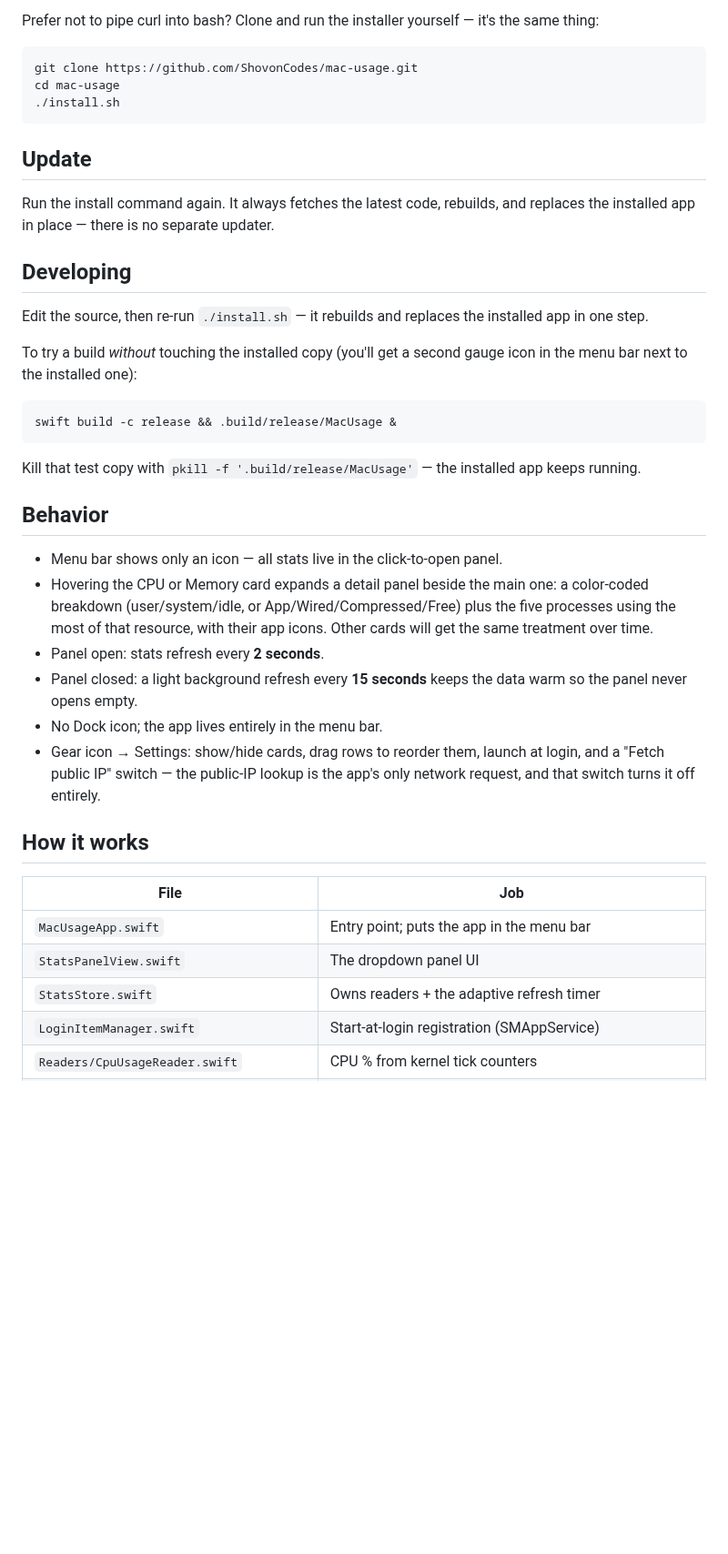
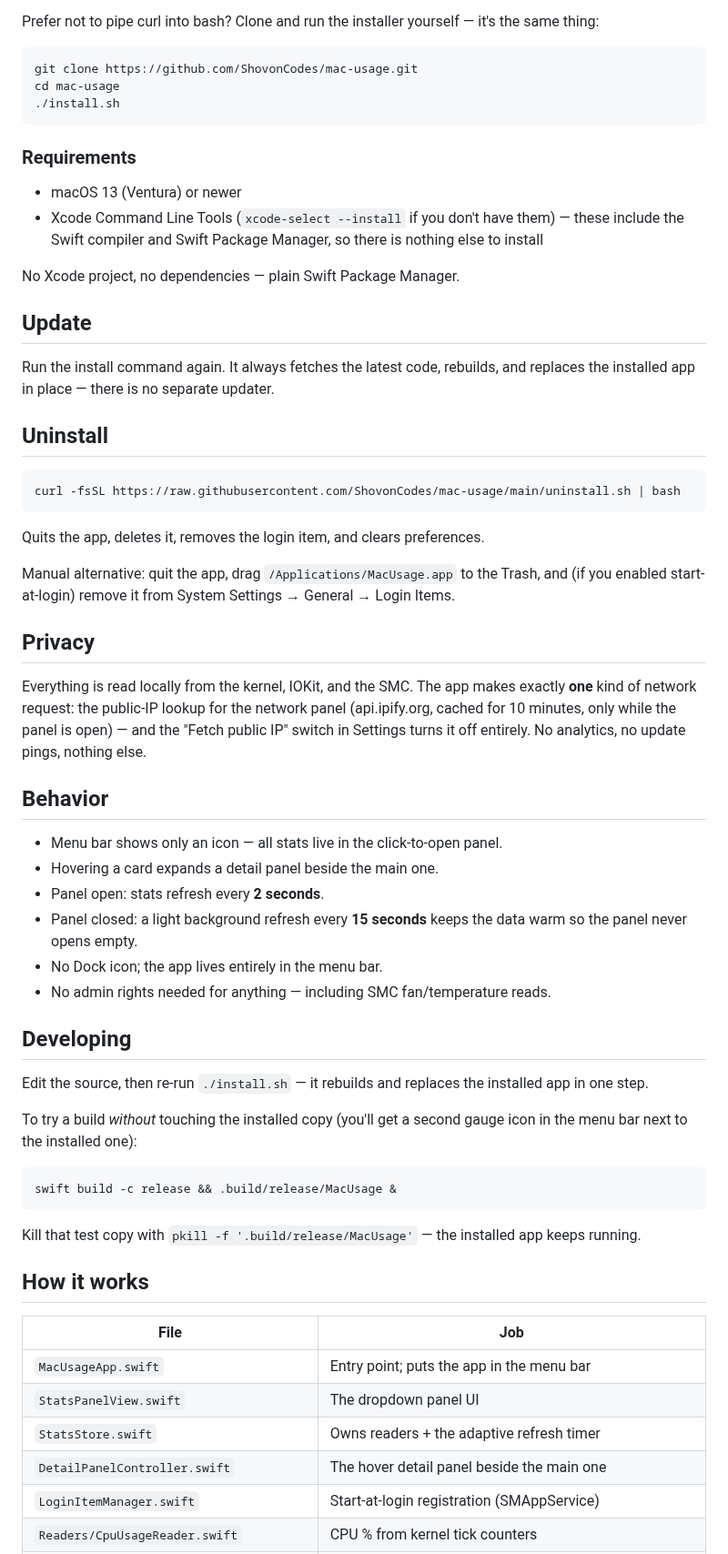
Before and after one commit to ShovonCodes/mac-usage, a Markdown page: README.md, the part around one of its changes. Shown at 91% size. Rendered like a GitHub page; blank space fills up the shorter version.

````diff
--- a/README.md
+++ b/README.md
@@ -42,10 +100,50 @@ cd mac-usage
 ./install.sh
 ```
 
+### Requirements
+
+- macOS 13 (Ventura) or newer
+- Xcode Command Line Tools (`xcode-select --install` if you don't have
+  them) — these include the Swift compiler and Swift Package Manager, so
+  there is nothing else to install
+
+No Xcode project, no dependencies — plain Swift Package Manager.
+
 ## Update
 
 Run the install command again. It always fetches the latest code, rebuilds,
 and replaces the installed app in place — there is no separate updater.
+
+## Uninstall
+
+```bash
+curl -fsSL https://raw.githubusercontent.com/ShovonCodes/mac-usage/main/uninstall.sh | bash
+```
+
+Quits the app, deletes it, removes the login item, and clears preferences.
+
+Manual alternative: quit the app, drag `/Applications/MacUsage.app` to the
+Trash, and (if you enabled start-at-login) remove it from
+System Settings → General → Login Items.
+
+## Privacy
+
+Everything is read locally from the kernel, IOKit, and the SMC. The app
+makes exactly **one** kind of network request: the public-IP lookup for
+the network panel (api.ipify.org, cached for 10 minutes, only while the
+panel is open) — and the "Fetch public IP" switch in Settings turns it
+off entirely. No analytics, no update pings, nothing else.
+
+## Behavior
+
+- Menu bar shows only an icon — all stats live in the click-to-open panel.
+- Hovering a card expands a detail panel beside the main one.
+- Panel open: stats refresh every **2 seconds**.
+- Panel closed: a light background refresh every **15 seconds** keeps the
+  data warm so the panel never opens empty.
+- No Dock icon; the app lives entirely in the menu bar.
+- No admin rights needed for anything — including SMC fan/temperature
+  reads.
 
 ## Developing
 
@@ -62,23 +160,6 @@ swift build -c release && .build/release/MacUsage &
 Kill that test copy with `pkill -f '.build/release/MacUsage'` — the
 installed app keeps running.
 
-## Behavior
-
-- Menu bar shows only an icon — all stats live in the click-to-open panel.
-- Hovering the CPU or Memory card expands a detail panel beside the main
-  one: a color-coded breakdown (user/system/idle, or
-  App/Wired/Compressed/Free) plus the five processes using the most of
-  that resource, with their app icons. Other cards will get the same
-  treatment over time.
-- Panel open: stats refresh every **2 seconds**.
-- Panel closed: a light background refresh every **15 seconds** keeps the
-  data warm so the panel never opens empty.
-- No Dock icon; the app lives entirely in the menu bar.
-- Gear icon → Settings: show/hide cards, drag rows to reorder them,
-  launch at login, and a "Fetch public IP" switch — the public-IP
-  lookup is the app's only network request, and that switch turns it
-  off entirely.
-
 ## How it works
 
 | File | Job |
@@ -86,6 +167,7 @@ installed app keeps running.
 | `MacUsageApp.swift` | Entry point; puts the app in the menu bar |
 | `StatsPanelView.swift` | The dropdown panel UI |
 | `StatsStore.swift` | Owns readers + the adaptive refresh timer |
+| `DetailPanelController.swift` | The hover detail panel beside the main one |
 | `LoginItemManager.swift` | Start-at-login registration (SMAppService) |
 | `Readers/CpuUsageReader.swift` | CPU % from kernel tick counters |
 | `Readers/MemoryUsageReader.swift` | RAM usage from kernel VM statistics |
````
Also changed, not shown: other parts of README.md (+70 -26 lines), Assets/screenshots/app-icon.png (added), Assets/screenshots/battery.png (added), Assets/screenshots/memory.png (added), Assets/screenshots/overview.png (added), Assets/screenshots/settings.png (added), Assets/screenshots/temperature.png (added).
